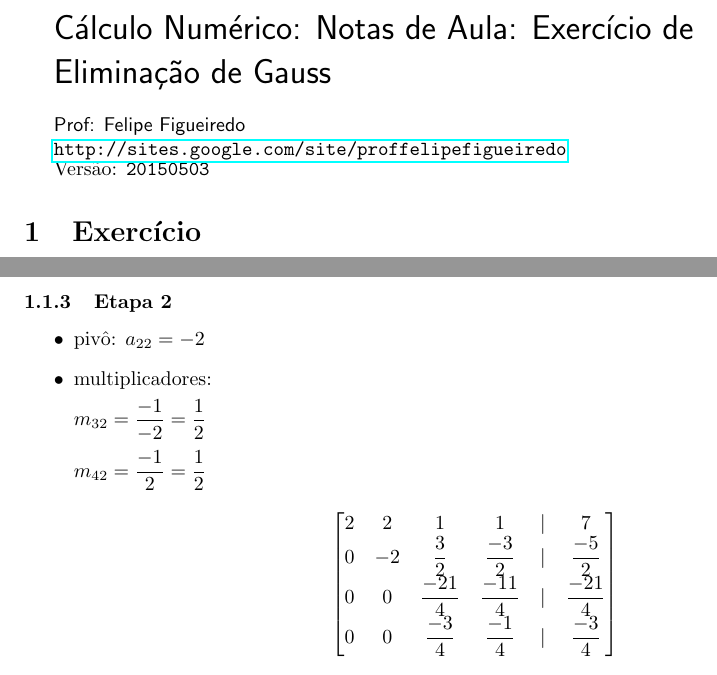
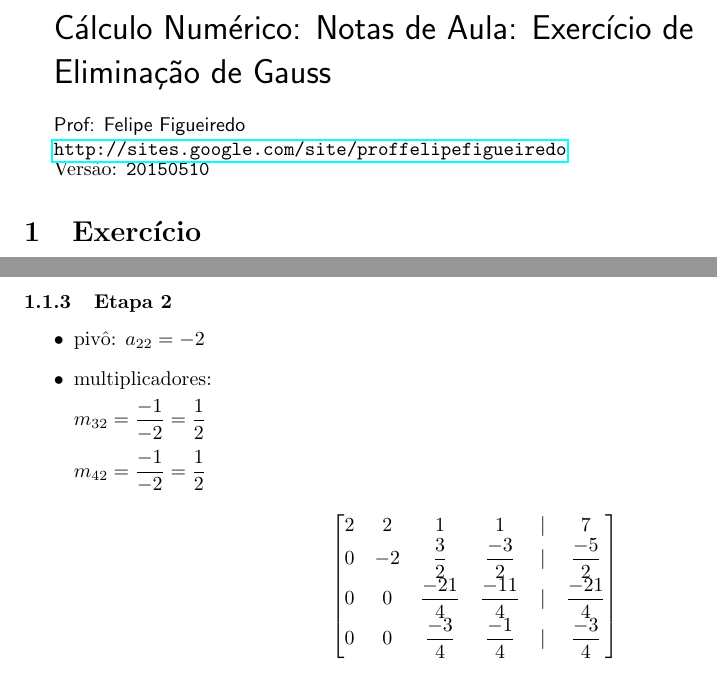
Before and after one commit to philsf/Calculo_Numerico, a LaTeX document (Notas_de_aula/CN-Aula_6_Eliminacao_Gauss-exercicio.tex): two parts of pages 1 and 2 of 3, joined at a grey line, cut so that both start at the same text. Compiled offline with pdfLaTeX.

Commit message:
* Notas_de_aula/CN-Aula_6_Eliminacao_Gauss-exercicio.tex: Incluído   sinal que faltava no pivô da segunda etapa (typo). Versão atualizada   para 20150510. PDF atualizado.

```diff
--- a/Notas_de_aula/CN-Aula_6_Eliminacao_Gauss-exercicio.tex
+++ b/Notas_de_aula/CN-Aula_6_Eliminacao_Gauss-exercicio.tex
@@ -81,7 +81,7 @@ Cálculo Numérico: Notas de Aula: Exercício de Eliminação de Gauss
 {\url{http://sites.google.com/site/proffelipefigueiredo}\par}
 }
 
-Versão: \verb|20150503|
+Versão: \verb|20150510|
 
 %%%%%%%%%%%%%%%%%%%%%%%%
 
@@ -161,7 +161,7 @@ $m_{41} = 2$
 
 $m_{32}=\frac{-1}{-2} = \frac{1}{2}$
 
-$m_{42} = \frac{-1}{2} = \frac{1}{2}$
+$m_{42} = \frac{-1}{-2} = \frac{1}{2}$
 
 \end{itemize}
 \begin{displaymath}
```
Also changed, not shown: Notas_de_aula/CN-Aula_6_Eliminacao_Gauss-exercicio.pdf.
